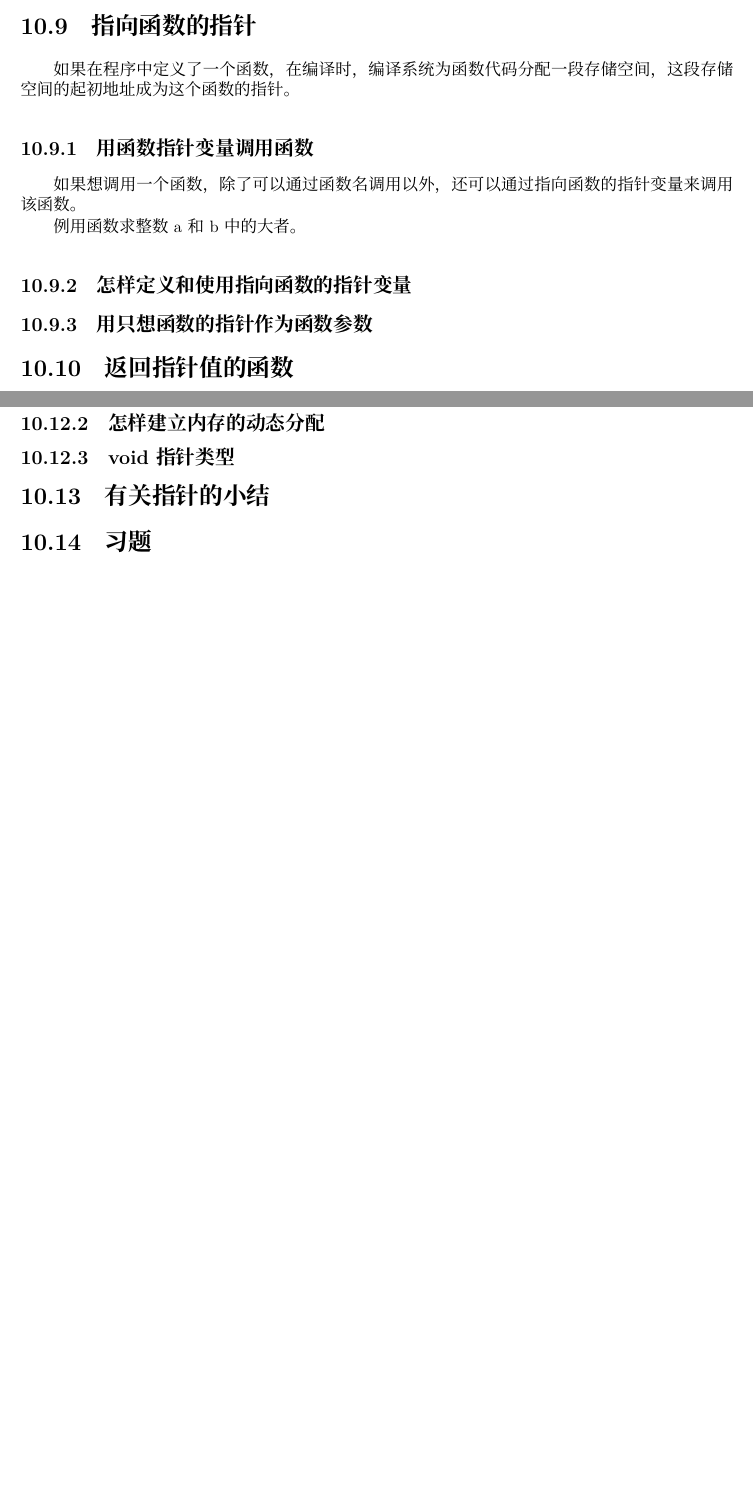
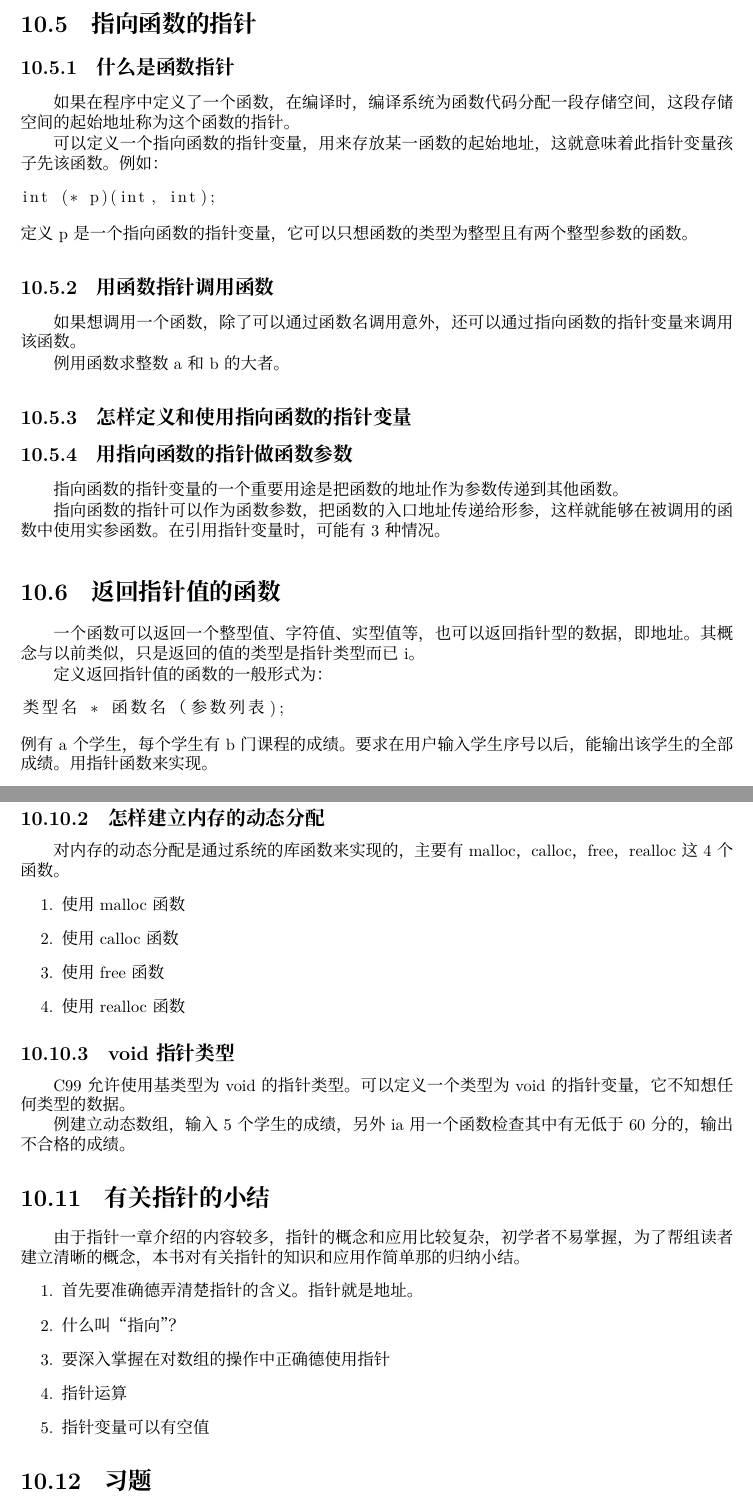
Before and after one commit to catRat/ProgramC, a LaTeX book (tex.tex, which reads point.tex): two parts of pages 47 and 48 of 59 before the commit and two parts of pages 47 and 49 of 59 after it, joined at a grey line, cut so that both start at the same text, the shorter picture padded with empty space. Compiled offline with XeLaTeX; a missing font is replaced by an installed copy or a similar font.

Commit message:
update in 3/10

```diff
--- a/point.tex
+++ b/point.tex
@@ -34,4 +84,28 @@
 \section{指向函数的指针}
+\subsection{什么是函数指针}
+如果在程序中定义了一个函数，在编译时，编译系统为函数代码分配一段存储空间，这段存储空间的起始地址称为这个函数的指针。
+
+可以定义一个指向函数的指针变量，用来存放某一函数的起始地址，这就意味着此指针变量孩子先该函数。例如：
+\begin{lstlisting}
+int (* p)(int, int);
+\end{lstlisting}
+定义p是一个指向函数的指针变量，它可以只想函数的类型为整型且有两个整型参数的函数。
+\subsection{用函数指针调用函数}
+如果想调用一个函数，除了可以通过函数名调用意外，还可以通过指向函数的指针变量来调用该函数。
+
+例用函数求整数a和b的大者。
+\subsection{怎样定义和使用指向函数的指针变量}
+\subsection{用指向函数的指针做函数参数}
+指向函数的指针变量的一个重要用途是把函数的地址作为参数传递到其他函数。
+
+指向函数的指针可以作为函数参数，把函数的入口地址传递给形参，这样就能够在被调用的函数中使用实参函数。
 在引用指针变量时，可能有3种情况。
 \section{返回指针值的函数}
-函数的参数不仅可以是整型、浮点型、字符型等数据，还可以是指针类型。它的作用是将一个变脸的地址传送到另一个函数中。
+一个函数可以返回一个整型值、字符值、实型值等，也可以返回指针型的数据，即地址。其概念与以前类似，只是返回的值的类型是指针类型而已i。
+
+定义返回指针值的函数的一般形式为：
+\begin{lstlisting}
+类型名 * 函数名（参数列表);
+\end{lstlisting}
+例 有a个学生，每个学生有b门课程的成绩。要求在用户输入学生序号以后，能输出该学生的全部成绩。用指针函数来实现。
+\section{指针数组和多重指针}
@@ -71,9 +136,0 @@
-\section{指向函数的指针}
-如果在程序中定义了一个函数，在编译时，编译系统为函数代码分配一段存储空间，这段存储空间的起初地址成为这个函数的指针。
-\subsection{用函数指针变量调用函数}
-如果想调用一个函数，除了可以通过函数名调用以外，还可以通过指向函数的指针变量来调用该函数。
-
-例 用函数求整数a和b中的大者。
-\subsection{怎样定义和使用指向函数的指针变量}
-\subsection{用只想函数的指针作为函数参数}
-\section{返回指针值的函数}
@@ -85,8 +138,26 @@
 \subsection{什么是内存的动态分配}
 第7章介绍过全局变量和局部变量，全局变量是分配在内存中的静态存储区，非静态的局部变量是分配在内存中的动态存储区，这个存储区是一个称为栈的区域。
 \subsection{怎样建立内存的动态分配}
+对内存的动态分配是通过系统的库函数来实现的，主要有malloc，calloc，free，realloc这4个函数。
+\begin{enumerate}
+	\item 使用malloc函数
+	\item 使用calloc函数
+	\item 使用free函数
+	\item 使用realloc函数
+\end{enumerate}
 \subsection{void指针类型}
+C99允许使用基类型为void的指针类型。可以定义一个类型为void的指针变量，它不知想任何类型的数据。
+
+例 建立动态数组，输入5个学生的成绩，另外ia用一个函数检查其中有无低于60分的，输出不合格的成绩。
 \section{有关指针的小结}
+由于指针一章介绍的内容较多，指针的概念和应用比较复杂，初学者不易掌握，为了帮组读者建立清晰的概念，本书对有关指针的知识和应用作简单那的归纳小结。
+\begin{enumerate}
+	\item 首先要准确德弄清楚指针的含义。指针就是地址。
+	\item 什么叫“指向”？
+	\item 要深入掌握在对数组的操作中正确德使用指针
+	\item 指针运算
+	\item 指针变量可以有空值
+\end{enumerate}
 \section{习题}
 \begin{enumerate}
 	\item 输入3个整数，按由小到大的顺序输出。
```
Also changed, not shown: own_data_type.tex (+4 -1 lines), tex.pdf, point.tex (76 more changed lines), 3 other files.
